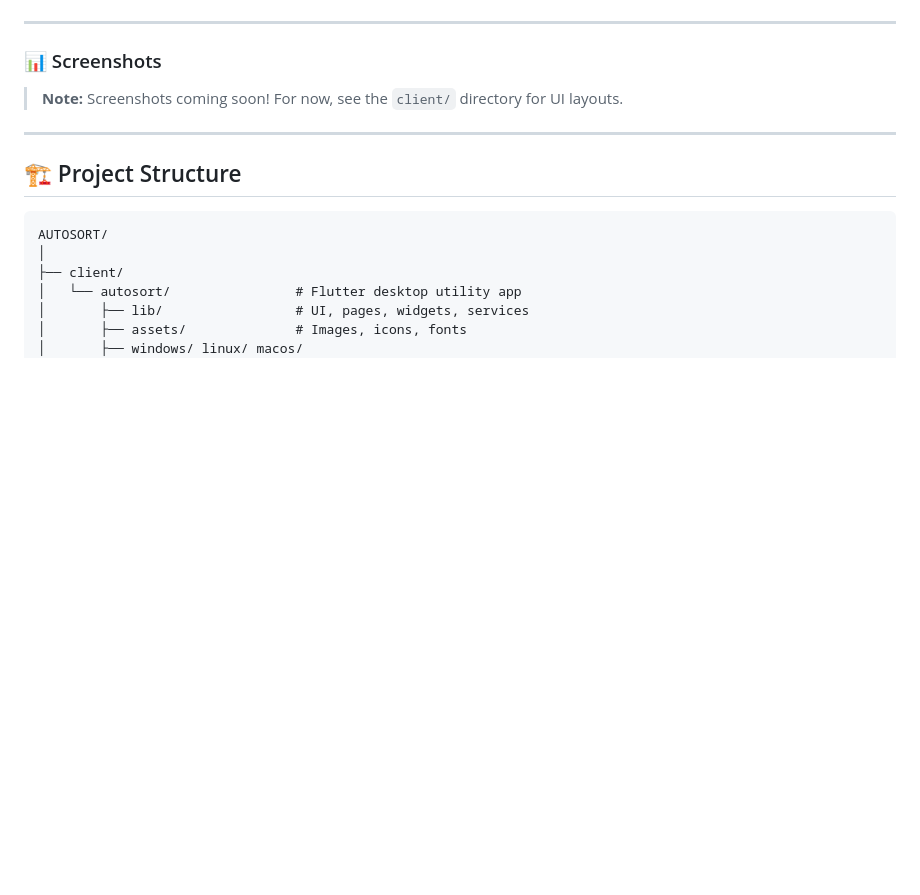
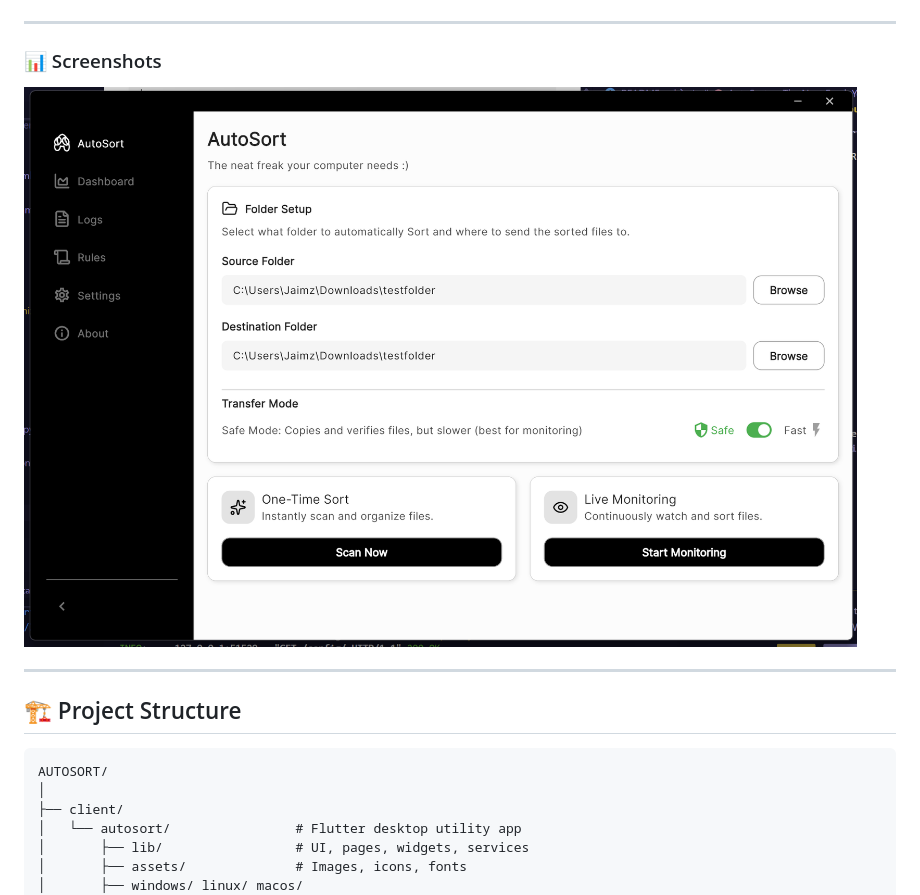
Before and after one commit to jaimzh/AutoSort-File-Organizer, a Markdown page: README.md, the part around the change. GitHub-like rendering; pictures changed too: image.png (added); blank space fills up the shorter version.

Commit message:
docs: added screenshot image

```diff
--- a/README.md
+++ b/README.md
@@ -46,8 +46,7 @@ Its mission is simple:
 -----
 
 ### 📊 Screenshots
-
-> **Note:** Screenshots coming soon\! For now, see the `client/` directory for UI layouts.
+![alt text](image.png)
 
 -----
 
```
Also changed, not shown: 1 other file.
